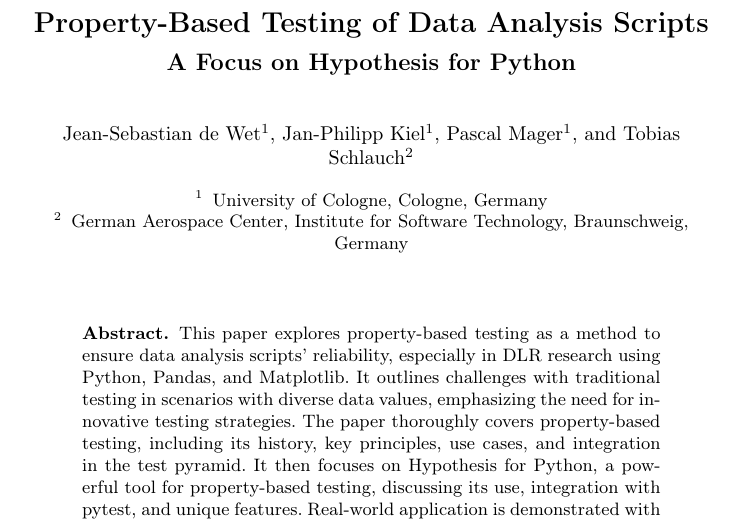
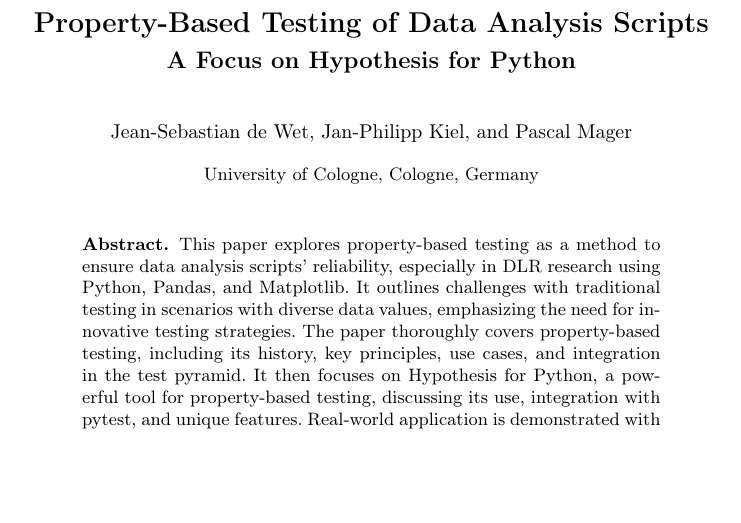
Before and after one commit to janphilippkiel/Property-Based_Testing_of_Data_Analysis_Scripts, a LaTeX thesis (report/report.tex): part of page 1 of 4, cut so that both start at the same text, the shorter picture padded with empty space. Compiled offline with pdfLaTeX.

Commit message:
Removed supervisor from authors

```diff
--- a/report/report.tex
+++ b/report/report.tex
@@ -31,17 +31,15 @@
 % If the paper title is too long for the running head, you can set
 % an abbreviated paper title here
 %
-\author{Jean-Sebastian de Wet\inst{1} \and
-Jan-Philipp Kiel\inst{1} \and
-Pascal Mager\inst{1} \and
-Tobias Schlauch\inst{2}}
+\author{Jean-Sebastian de Wet \and
+Jan-Philipp Kiel \and
+Pascal Mager}
 %
 \authorrunning{Group Criterion}
 % First names are abbreviated in the running head.
 % If there are more than two authors, 'et al.' is used.
 %
-\institute{University of Cologne, Cologne, Germany \and
-German Aerospace Center, Institute for Software Technology, Braunschweig, Germany}
+\institute{University of Cologne, Cologne, Germany}
 %
 \maketitle              % typeset the header of the contribution
 %
```
Also changed, not shown: report/report.pdf, report/report.tex (2 more changed lines).
